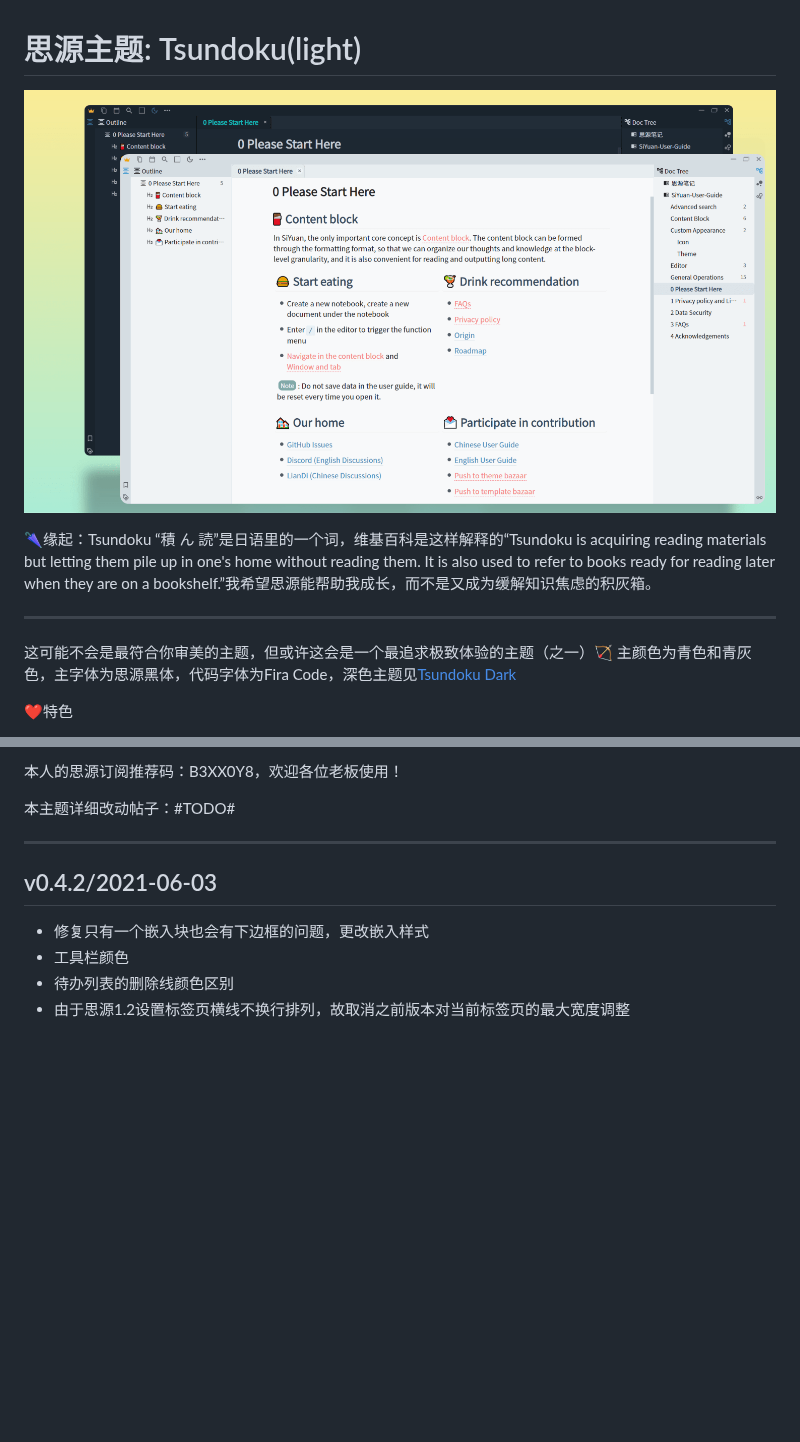
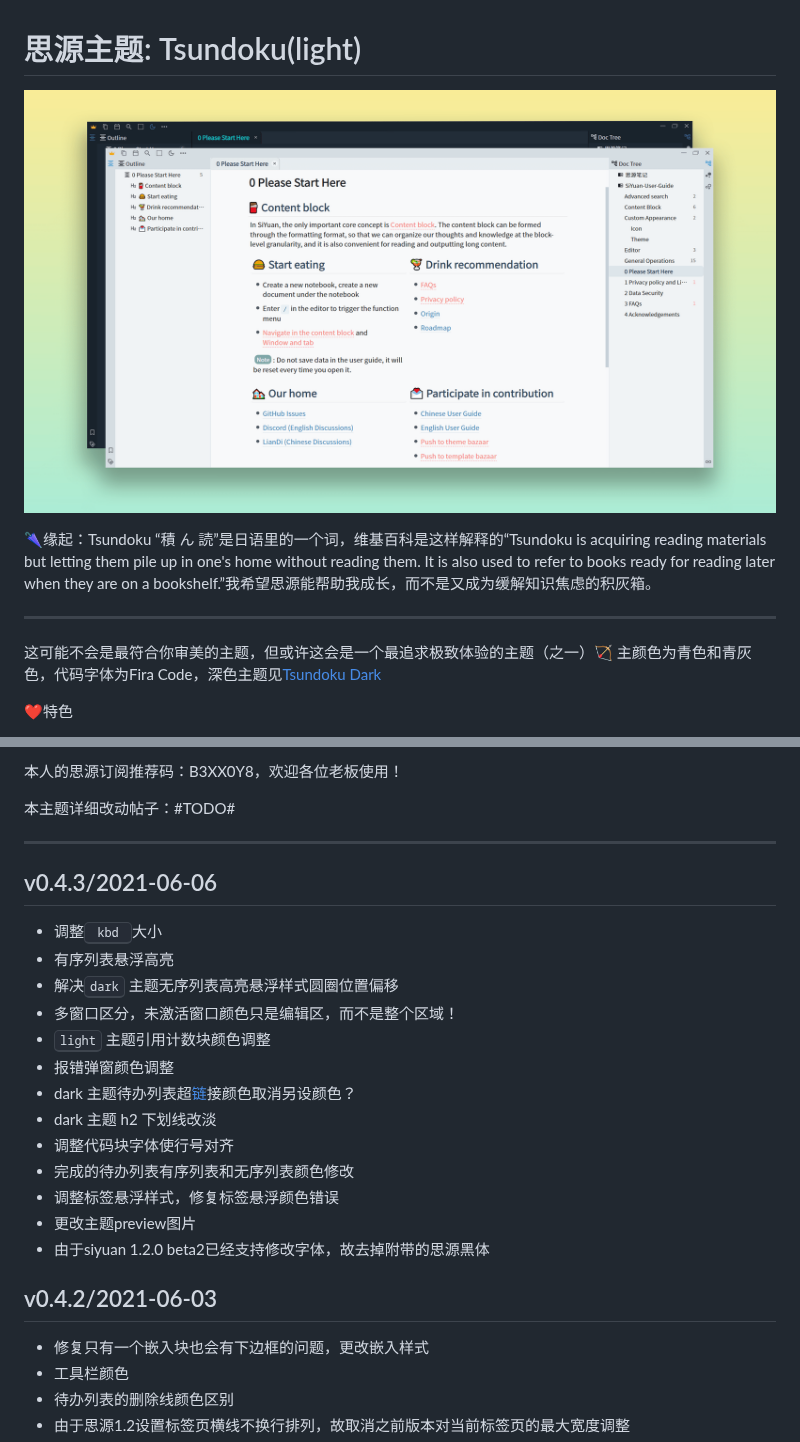
Before and after one commit to Achuan-2/siyuan-themes-tsundoku, a Markdown page: Readme.md, 2 parts joined by grey strips. GitHub-like rendering; pictures changed too: preview.png; blank space fills up the shorter version.

```diff
--- a/Readme.md
+++ b/Readme.md
@@ -7,7 +7,7 @@
 ---
 
 这可能不会是最符合你审美的主题，但或许这会是一个最追求极致体验的主题（之一）🏹
-主颜色为青色和青灰色，主字体为思源黑体，代码字体为Fira Code，深色主题见[Tsundoku Dark](https://github.com/Achuan-2/siyuan-themes-tsundoku)
+主颜色为青色和青灰色，代码字体为Fira Code，深色主题见[Tsundoku Dark](https://github.com/Achuan-2/siyuan-themes-tsundoku)
 
 ❤特色
 
@@ -36,6 +36,22 @@
 本主题详细改动帖子：#TODO#
 
 ---
+
+## v0.4.3/2021-06-06
+
+* 调整<kbd> kbd </kbd>大小
+* 有序列表悬浮高亮
+* 解决<kbd>dark</kbd> 主题无序列表高亮悬浮样式圆圈位置偏移
+* 多窗口区分，未激活窗口颜色只是编辑区，而不是整个区域！
+*  <kbd>light</kbd> 主题引用计数块颜色调整
+* 报错弹窗颜色调整
+* dark 主题待办列表超[链]()接颜色取消另设颜色？
+* dark 主题 h2 下划线改淡
+* 调整代码块字体使行号对齐
+* 完成的待办列表有序列表和无序列表颜色修改
+* 调整标签悬浮样式，修复标签悬浮颜色错误
+* 更改主题preview图片
+* 由于siyuan 1.2.0 beta2已经支持修改字体，故去掉附带的思源黑体
 
 ## v0.4.2/2021-06-03
 
```
Also changed, not shown: 2 other files.
